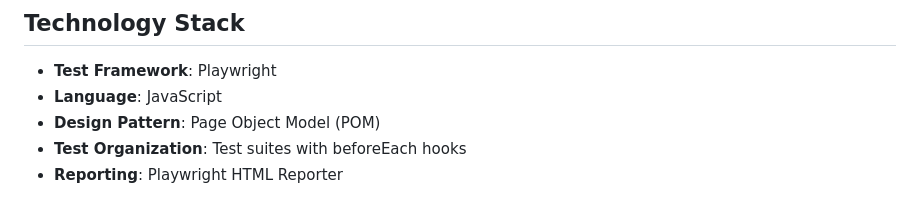
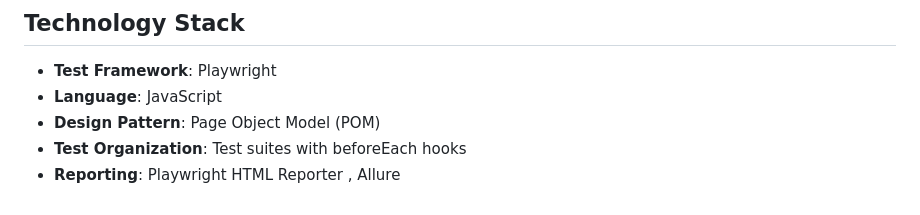
Before and after one commit to aerryasmani/QA_Sedekahje, a Markdown page: README.md, the part around the change. GitHub-like rendering.

Commit message:
Update reporting section in README

```diff
--- a/README.md
+++ b/README.md
@@ -246,4 +246,4 @@ When adding new tests:
 - **Language**: JavaScript
 - **Design Pattern**: Page Object Model (POM)
 - **Test Organization**: Test suites with beforeEach hooks
-- **Reporting**: Playwright HTML Reporter
+- **Reporting**: Playwright HTML Reporter , Allure
```
